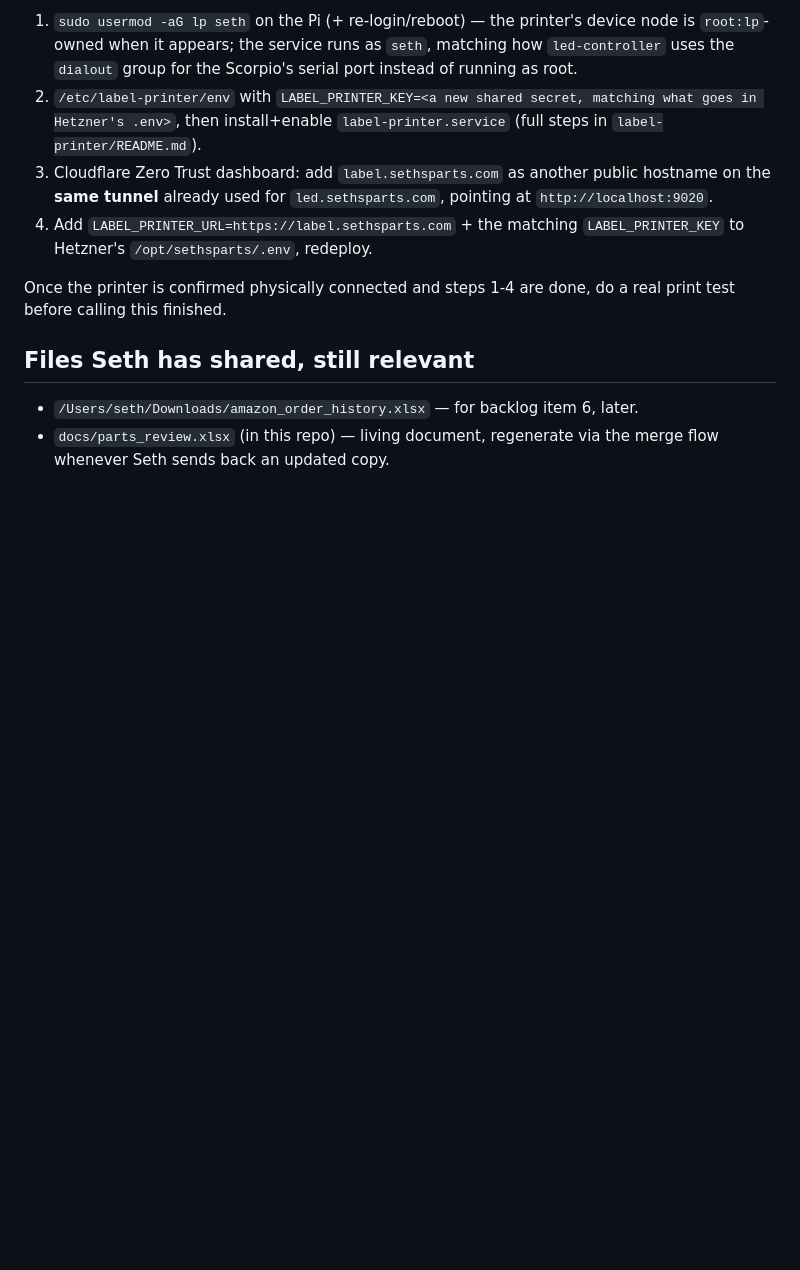
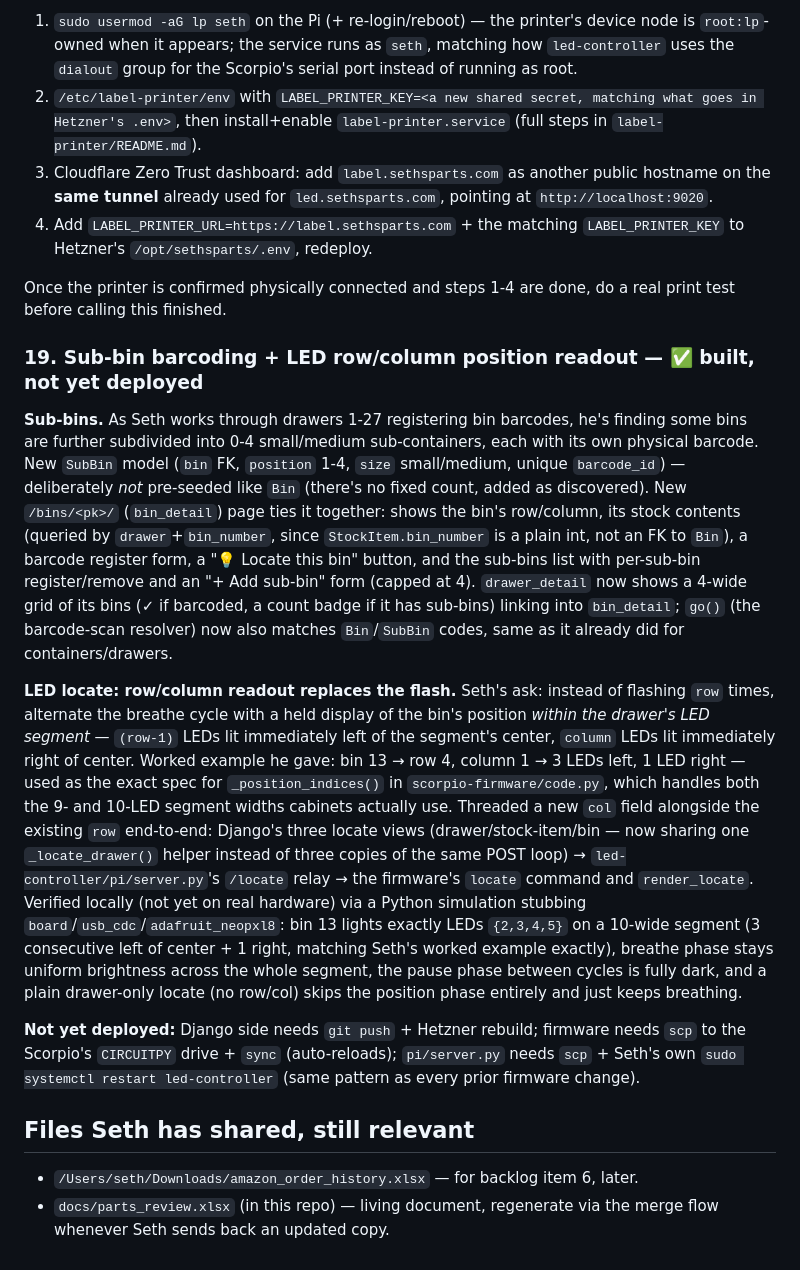
Before and after one commit to sethmills/sethsparts, a Markdown page: docs/HANDOFF.md, the part around the change. GitHub-like rendering; blank space fills up the shorter version.

Commit message:
Document sub-bin barcoding + LED row/column readout in HANDOFF
Co-Authored-By: Claude Sonnet 5 <noreply@anthropic.com>

```diff
--- a/docs/HANDOFF.md
+++ b/docs/HANDOFF.md
@@ -237,6 +237,14 @@ Implementation (`inventory/label_printing.py`): rather than fighting ZPL's limit
 
 Once the printer is confirmed physically connected and steps 1-4 are done, do a real print test before calling this finished.
 
+### 19. Sub-bin barcoding + LED row/column position readout — ✅ built, not yet deployed
+
+**Sub-bins.** As Seth works through drawers 1-27 registering bin barcodes, he's finding some bins are further subdivided into 0-4 small/medium sub-containers, each with its own physical barcode. New `SubBin` model (`bin` FK, `position` 1-4, `size` small/medium, unique `barcode_id`) — deliberately *not* pre-seeded like `Bin` (there's no fixed count, added as discovered). New `/bins/<pk>/` (`bin_detail`) page ties it together: shows the bin's row/column, its stock contents (queried by `drawer`+`bin_number`, since `StockItem.bin_number` is a plain int, not an FK to `Bin`), a barcode register form, a "💡 Locate this bin" button, and the sub-bins list with per-sub-bin register/remove and an "+ Add sub-bin" form (capped at 4). `drawer_detail` now shows a 4-wide grid of its bins (✓ if barcoded, a count badge if it has sub-bins) linking into `bin_detail`; `go()` (the barcode-scan resolver) now also matches `Bin`/`SubBin` codes, same as it already did for containers/drawers.
+
+**LED locate: row/column readout replaces the flash.** Seth's ask: instead of flashing `row` times, alternate the breathe cycle with a held display of the bin's position *within the drawer's LED segment* — `(row-1)` LEDs lit immediately left of the segment's center, `column` LEDs lit immediately right of center. Worked example he gave: bin 13 → row 4, column 1 → 3 LEDs left, 1 LED right — used as the exact spec for `_position_indices()` in `scorpio-firmware/code.py`, which handles both the 9- and 10-LED segment widths cabinets actually use. Threaded a new `col` field alongside the existing `row` end-to-end: Django's three locate views (drawer/stock-item/bin — now sharing one `_locate_drawer()` helper instead of three copies of the same POST loop) → `led-controller/pi/server.py`'s `/locate` relay → the firmware's `locate` command and `render_locate`. Verified locally (not yet on real hardware) via a Python simulation stubbing `board`/`usb_cdc`/`adafruit_neopxl8`: bin 13 lights exactly LEDs `{2,3,4,5}` on a 10-wide segment (3 consecutive left of center + 1 right, matching Seth's worked example exactly), breathe phase stays uniform brightness across the whole segment, the pause phase between cycles is fully dark, and a plain drawer-only locate (no row/col) skips the position phase entirely and just keeps breathing.
+
+**Not yet deployed:** Django side needs `git push` + Hetzner rebuild; firmware needs `scp` to the Scorpio's `CIRCUITPY` drive + `sync` (auto-reloads); `pi/server.py` needs `scp` + Seth's own `sudo systemctl restart led-controller` (same pattern as every prior firmware change).
+
 ## Files Seth has shared, still relevant
 
 - `/Users/seth/Downloads/amazon_order_history.xlsx` — for backlog item 6, later.
```
